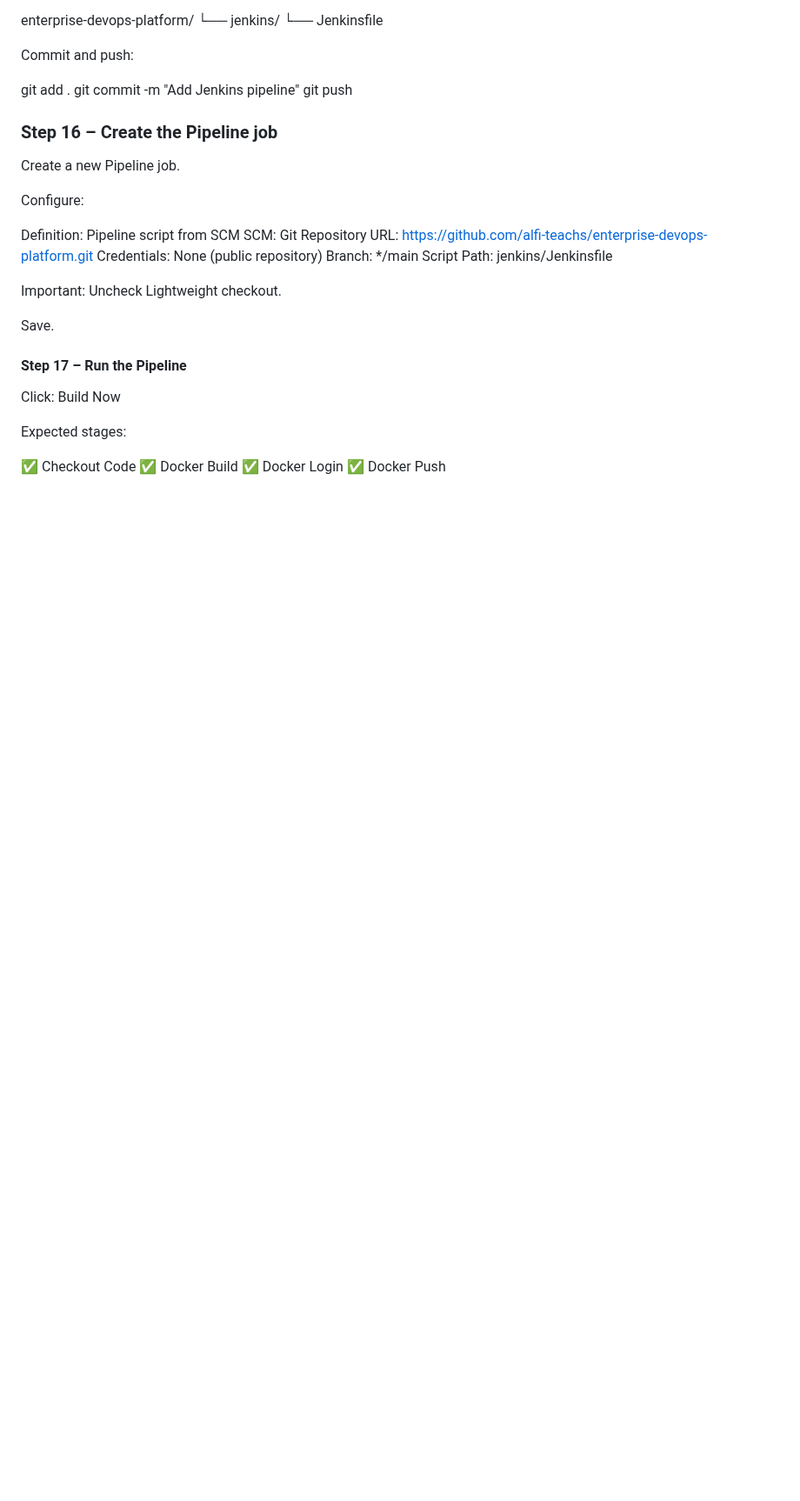
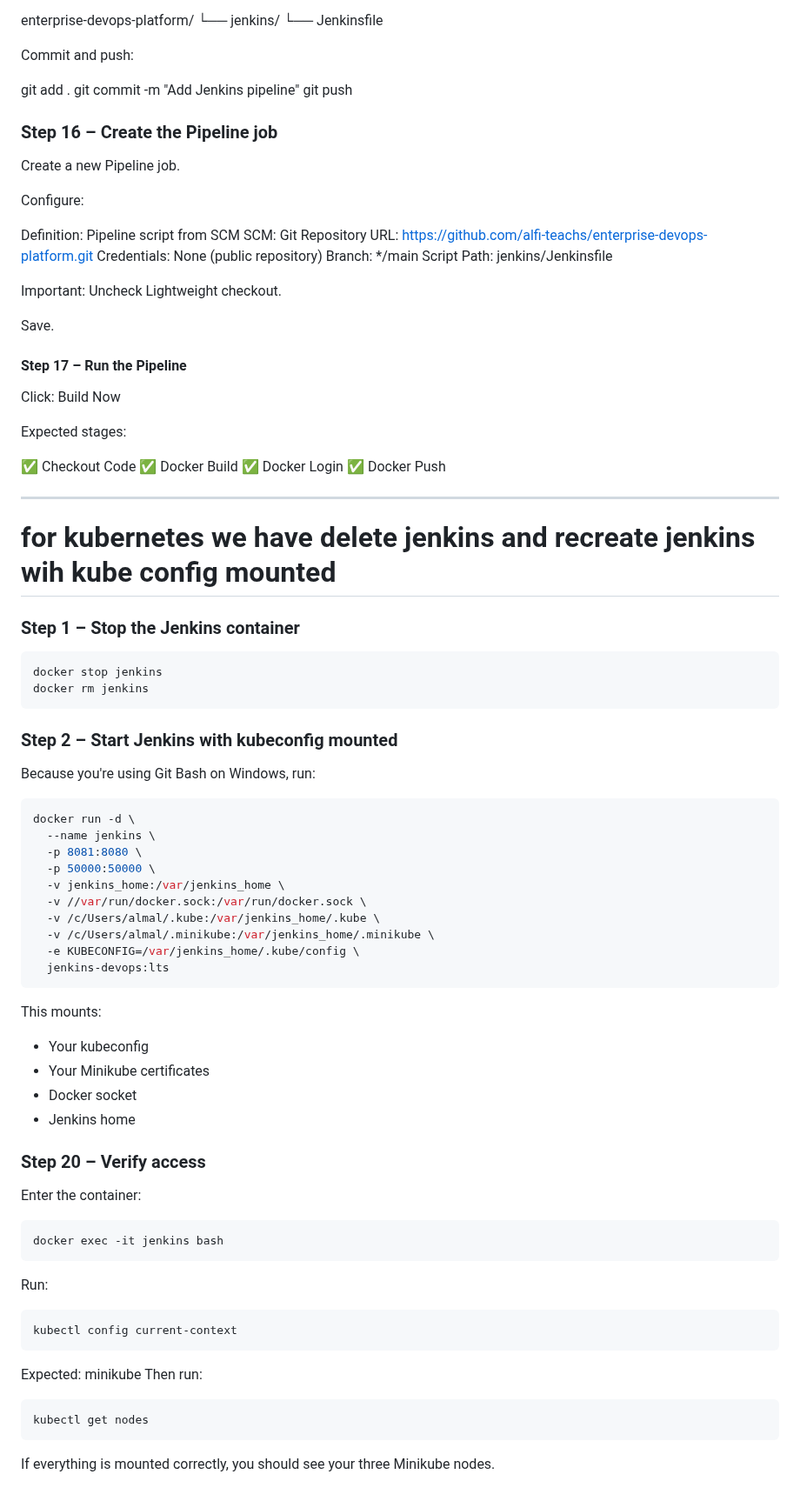
Before and after one commit to alfi-teachs/enterprise-devops-platform, a Markdown page: README.md, the part around the change. Shown at 87% size. Rendered like a GitHub page; blank space fills up the shorter version.

````diff
--- a/README.md
+++ b/README.md
@@ -1340,3 +1340,47 @@ Expected stages:
 ✅ Docker Build
 ✅ Docker Login
 ✅ Docker Push
+
+----------------------------------
+# for kubernetes we have delete jenkins and recreate jenkins wih kube config mounted
+
+### Step 1 – Stop the Jenkins container
+
+```bash
+docker stop jenkins
+docker rm jenkins
+```
+### Step 2 – Start Jenkins with kubeconfig mounted
+Because you're using Git Bash on Windows, run:
+```bash
+docker run -d \
+  --name jenkins \
+  -p 8081:8080 \
+  -p 50000:50000 \
+  -v jenkins_home:/var/jenkins_home \
+  -v //var/run/docker.sock:/var/run/docker.sock \
+  -v /c/Users/almal/.kube:/var/jenkins_home/.kube \
+  -v /c/Users/almal/.minikube:/var/jenkins_home/.minikube \
+  -e KUBECONFIG=/var/jenkins_home/.kube/config \
+  jenkins-devops:lts
+```
+This mounts:
+- Your kubeconfig
+- Your Minikube certificates
+- Docker socket
+- Jenkins home
+### Step 20 – Verify access
+Enter the container:
+```bash
+docker exec -it jenkins bash
+```
+Run:
+```bash
+kubectl config current-context
+```
+Expected:   minikube
+Then run:
+```bash
+kubectl get nodes
+```
+If everything is mounted correctly, you should see your three Minikube nodes.
````
